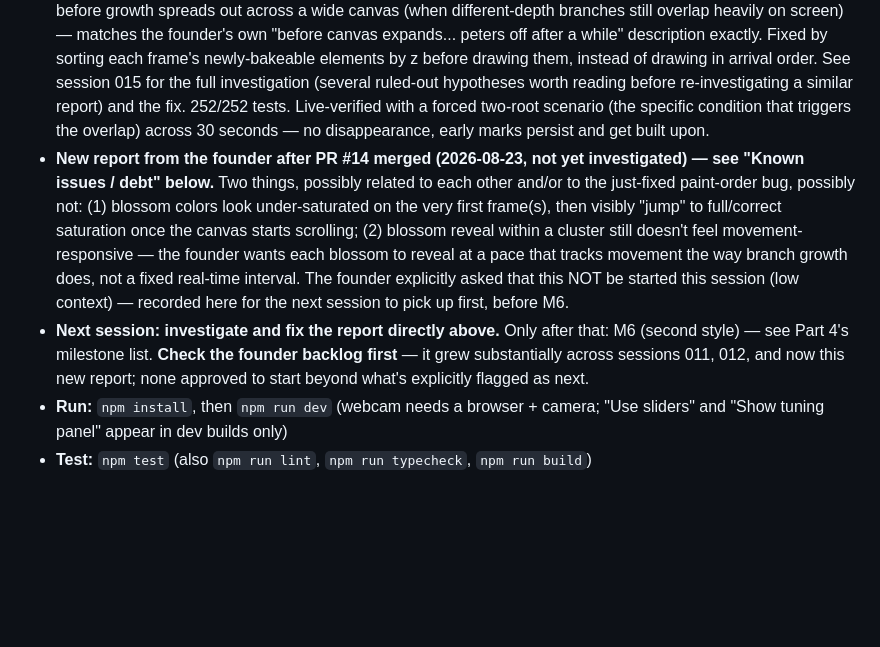
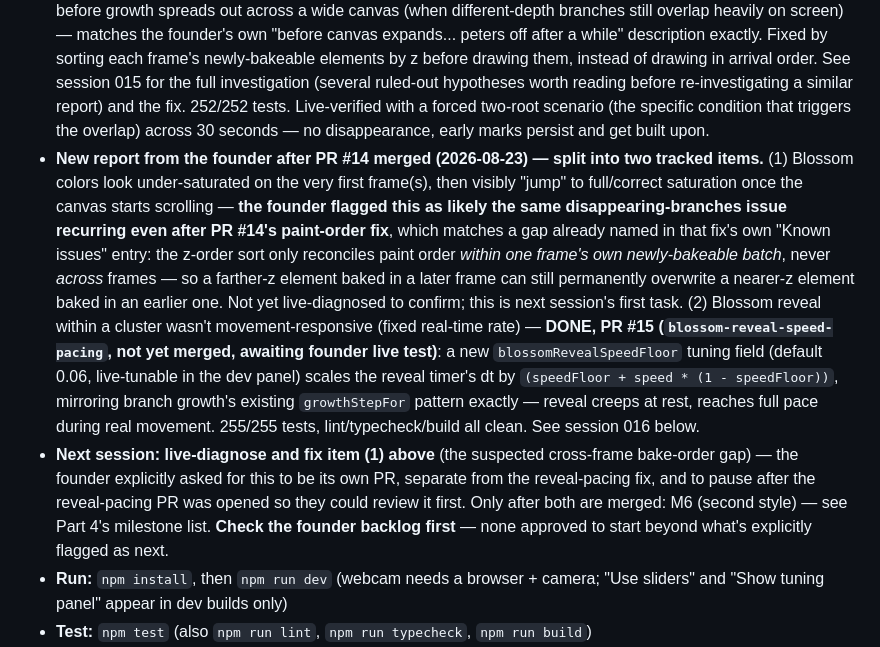
Before and after one commit to stephaniegracefarah/MoveScape-V1, a Markdown page: docs/HANDOFF.md, the part around one of its changes. Drawn GitHub-style; blank space fills up the shorter version.

```diff
--- a/docs/HANDOFF.md
+++ b/docs/HANDOFF.md
@@ -19,8 +19,8 @@ Rules for the coordinator writing entries: newest session on top; be specific en
 - **Frame-rate collapse: FIXED and MERGED (session 013, PR #13, merge commit `b7130eb`).** An opt-in incremental `LiveCompositor` (`src/compositor/live-compositor.ts`) bakes finished (mature) Botanical geometry onto persistent per-depth-bucket canvases exactly once instead of redrawing the whole accumulated scene every frame; still-growing branches keep redrawing live each frame (correct, since their taper depends on final point count — see session 013's entry for a real bug this caught before it shipped). The session-end export path (`renderScene()`) is completely untouched — though see the session 013 entry's own correction below, since that "untouched" claim turned out to rest on an incorrect assumption about how export actually works. Live-verified: frame rate stays flat near 60fps for a full 3-minute moderate-movement session (previously collapsed to 5.7fps by 3 minutes — see "Known issues / debt" resolved-entry for the original measurements), palette-switch mid-session resets cleanly, save/export still works. 245/245 tests.
 - **PR #12 (watercolor reveal + speed jitter floor): MERGED, session 014.** Rebased onto the post-session-013 `main` (four sequential handoff-doc conflicts resolved, no code conflicts), then merged by the founder after live testing. See sessions 012 and 014 below.
 - **Live-compositor paint-order bug: FOUND and FIXED, session 015, PR #14 MERGED.** After PR #12 merged, the founder reported branches "poof disappearing" early in a session (before the canvas expands past its initial width) plus blossoms bursting into view all at once instead of gradually — a real regression from session 013's incremental compositor, not a data-loss bug (extensively verified: simulation state, scene emission, bake-tracking, and raw persistent-buffer pixels are all provably intact) but a **paint-order** bug — newly-baked content was drawn in whatever order it happened to finish, not in depth (z) order, so a farther-z branch that finished baking later could permanently paint over a nearer-z branch it should render underneath. Only visible early on, before growth spreads out across a wide canvas (when different-depth branches still overlap heavily on screen) — matches the founder's own "before canvas expands... peters off after a while" description exactly. Fixed by sorting each frame's newly-bakeable elements by z before drawing them, instead of drawing in arrival order. See session 015 for the full investigation (several ruled-out hypotheses worth reading before re-investigating a similar report) and the fix. 252/252 tests. Live-verified with a forced two-root scenario (the specific condition that triggers the overlap) across 30 seconds — no disappearance, early marks persist and get built upon.
-- **New report from the founder after PR #14 merged (2026-08-23, not yet investigated) — see "Known issues / debt" below.** Two things, possibly related to each other and/or to the just-fixed paint-order bug, possibly not: (1) blossom colors look under-saturated on the very first frame(s), then visibly "jump" to full/correct saturation once the canvas starts scrolling; (2) blossom reveal within a cluster still doesn't feel movement-responsive — the founder wants each blossom to reveal at a pace that tracks movement the way branch growth does, not a fixed real-time interval. The founder explicitly asked that this NOT be started this session (low context) — recorded here for the next session to pick up first, before M6.
-- **Next session: investigate and fix the report directly above.** Only after that: M6 (second style) — see Part 4's milestone list. **Check the founder backlog first** — it grew substantially across sessions 011, 012, and now this new report; none approved to start beyond what's explicitly flagged as next.
+- **New report from the founder after PR #14 merged (2026-08-23) — split into two tracked items.** (1) Blossom colors look under-saturated on the very first frame(s), then visibly "jump" to full/correct saturation once the canvas starts scrolling — **the founder flagged this as likely the same disappearing-branches issue recurring even after PR #14's paint-order fix**, which matches a gap already named in that fix's own "Known issues" entry: the z-order sort only reconciles paint order *within one frame's own newly-bakeable batch*, never *across* frames — so a farther-z element baked in a later frame can still permanently overwrite a nearer-z element baked in an earlier one. Not yet live-diagnosed to confirm; this is next session's first task. (2) Blossom reveal within a cluster wasn't movement-responsive (fixed real-time rate) — **DONE, PR #15 (`blossom-reveal-speed-pacing`, not yet merged, awaiting founder live test)**: a new `blossomRevealSpeedFloor` tuning field (default 0.06, live-tunable in the dev panel) scales the reveal timer's dt by `(speedFloor + speed * (1 - speedFloor))`, mirroring branch growth's existing `growthStepFor` pattern exactly — reveal creeps at rest, reaches full pace during real movement. 255/255 tests, lint/typecheck/build all clean. See session 016 below.
+- **Next session: live-diagnose and fix item (1) above** (the suspected cross-frame bake-order gap) — the founder explicitly asked for this to be its own PR, separate from the reveal-pacing fix, and to pause after the reveal-pacing PR was opened so they could review it first. Only after both are merged: M6 (second style) — see Part 4's milestone list. **Check the founder backlog first** — none approved to start beyond what's explicitly flagged as next.
 - **Run:** `npm install`, then `npm run dev` (webcam needs a browser + camera; "Use sliders" and "Show tuning panel" appear in dev builds only)
 - **Test:** `npm test` (also `npm run lint`, `npm run typecheck`, `npm run build`)
 - **Dev machine quirk:** shells may have a stale PATH (Node/gh installed 2026-08-19). Refresh in PowerShell before npm/gh: `$env:Path = [Environment]::GetEnvironmentVariable('Path','Machine') + ';' + [Environment]::GetEnvironmentVariable('Path','User')`. The plain Bash tool's default PATH also misses both — `export PATH="$PATH:/c/Program Files/GitHub CLI:/c/Program Files/nodejs"` fixes it there.
```
Also changed, not shown: other parts of docs/HANDOFF.md (+32 -2 lines).
